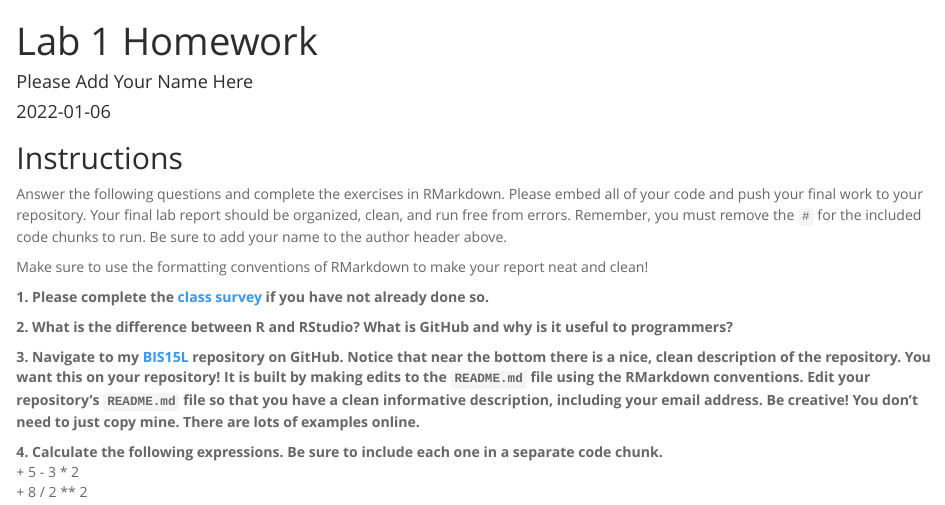
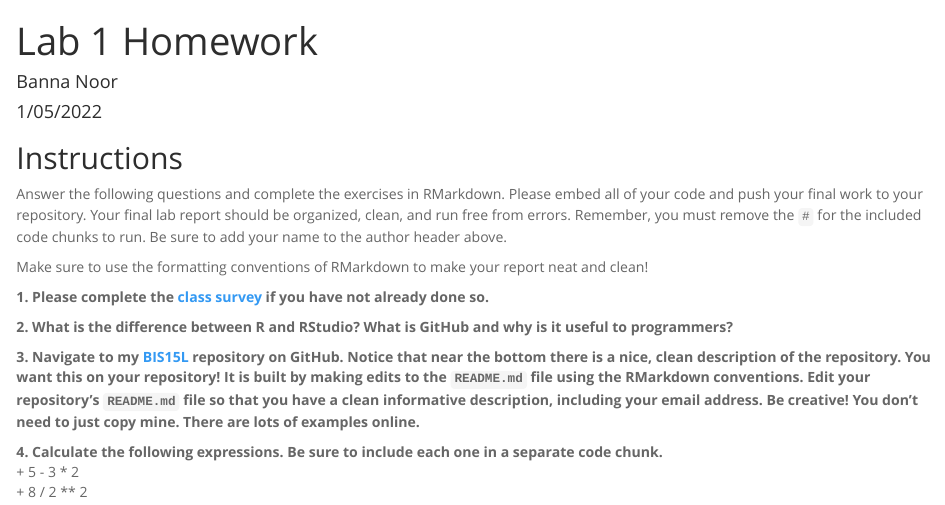
Before and after one commit to bhnoor/BIS15W2022_Noor, an R Markdown document (lab1/lab1_hw.Rmd): the page in a window 1100 px wide, from its top. Rendered offline with R 4.5, knitr and Pandoc, with nearby package versions.

Commit message:
lab1 changed files

```diff
--- a/lab1/lab1_hw.Rmd
+++ b/lab1/lab1_hw.Rmd
@@ -1,7 +1,7 @@
 ---
 title: "Lab 1 Homework"
-author: "Please Add Your Name Here"
-date: "`r Sys.Date()`"
+author: "Banna Noor"
+date: "1/05/2022"
 output:
   html_document:
     theme: spacelab
```
Also changed, not shown: RMarkdown Practice.Rmd (+1 -0 lines), lab1/dummy_push.Rmd (+0 -1 lines), lab1/lab1_1.Rmd (+1 -1 lines).
